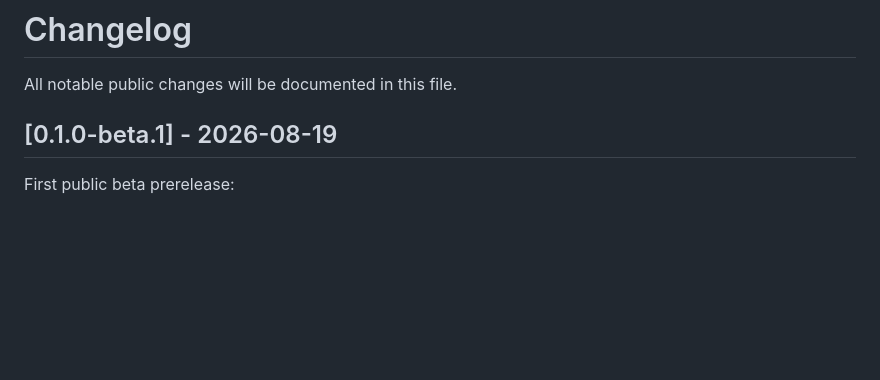
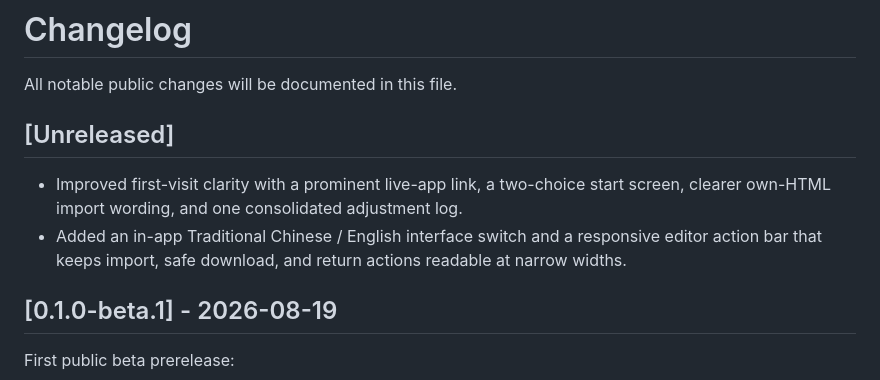
Before and after one commit to lexiansy/little-things-studio, a Markdown page: CHANGELOG.md, the part around the change. Rendered like a GitHub page; blank space fills up the shorter version.

Commit message:
Checkpoint bilingual UI and responsive actions candidate

```diff
--- a/CHANGELOG.md
+++ b/CHANGELOG.md
@@ -1,6 +1,11 @@
 # Changelog
 
 All notable public changes will be documented in this file.
+
+## [Unreleased]
+
+- Improved first-visit clarity with a prominent live-app link, a two-choice start screen, clearer own-HTML import wording, and one consolidated adjustment log.
+- Added an in-app Traditional Chinese / English interface switch and a responsive editor action bar that keeps import, safe download, and return actions readable at narrow widths.
 
 ## [0.1.0-beta.1] - 2026-08-19
 
```
Also changed, not shown: README.md (+7 -5 lines), README.zh-TW.md (+7 -5 lines), docs/assets/little-things-studio-v0.1.0-beta.1.png, 6 other files.
